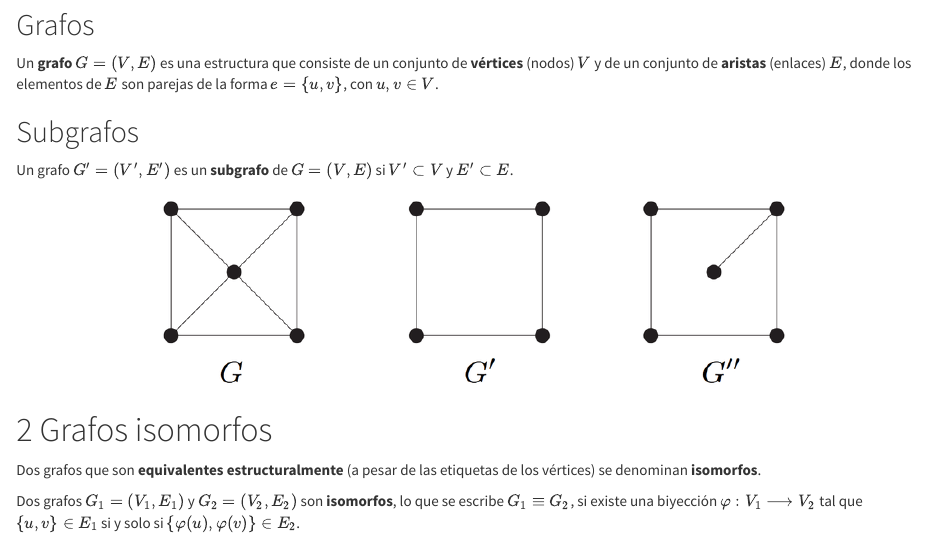
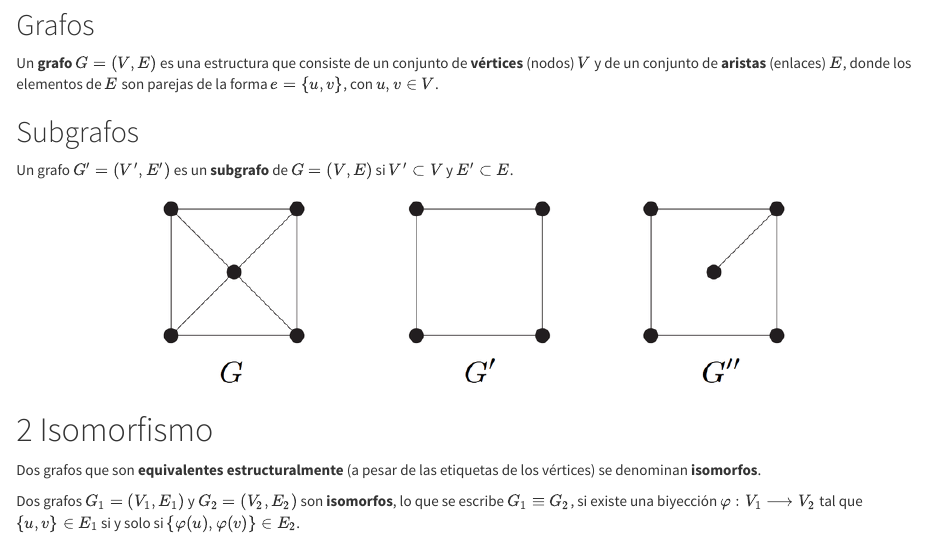
Before and after one commit to jstats1702/networks, an R Markdown document (02-teoria.Rmd): the page in a window 1100 px wide, from 220 px down. Rendered offline with R 4.5, knitr and Pandoc, with nearby package versions.

Commit message:
Add files via upload

````diff
--- a/02-teoria.Rmd
+++ b/02-teoria.Rmd
@@ -32,7 +32,7 @@ knitr::include_graphics("02_subgraph.png")
 ```
 
 
-# Grafos isomorfos
+# Isomorfismo
 
 Dos grafos que son **equivalentes estructuralmente** (a pesar de las etiquetas de los vértices) se denominan **isomorfos**.
 
````
